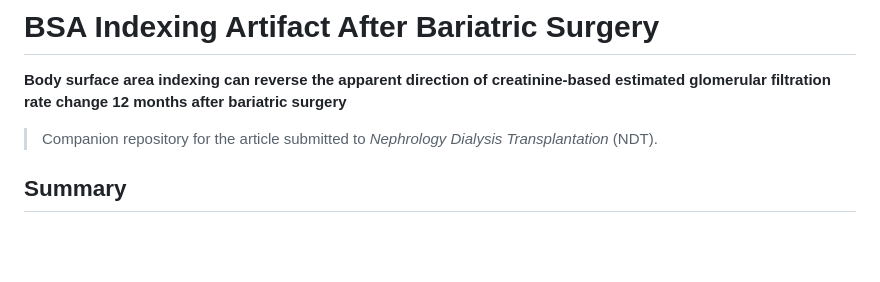
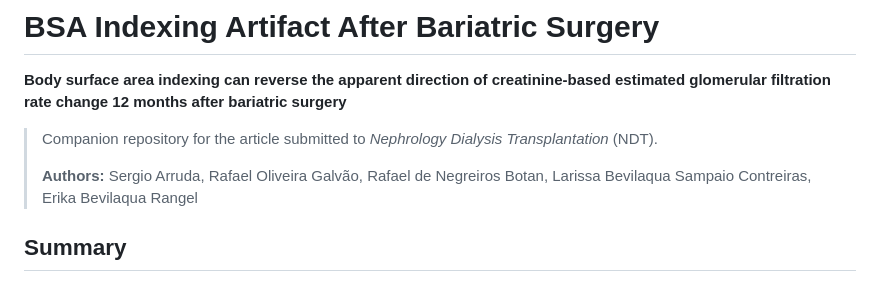
Before and after one commit to RafaelBotan/bsa-indexing-bariatric-egfr, a Markdown page: README.md, the part around the change. Drawn GitHub-style; blank space fills up the shorter version.

Commit message:
docs: add author list and update order
Co-Authored-By: Claude Opus 4.6 <noreply@anthropic.com>

```diff
--- a/README.md
+++ b/README.md
@@ -3,6 +3,8 @@
 **Body surface area indexing can reverse the apparent direction of creatinine-based estimated glomerular filtration rate change 12 months after bariatric surgery**
 
 > Companion repository for the article submitted to *Nephrology Dialysis Transplantation* (NDT).
+>
+> **Authors:** Sergio Arruda, Rafael Oliveira Galvão, Rafael de Negreiros Botan, Larissa Bevilaqua Sampaio Contreiras, Erika Bevilaqua Rangel
 
 ## Summary
 
```
